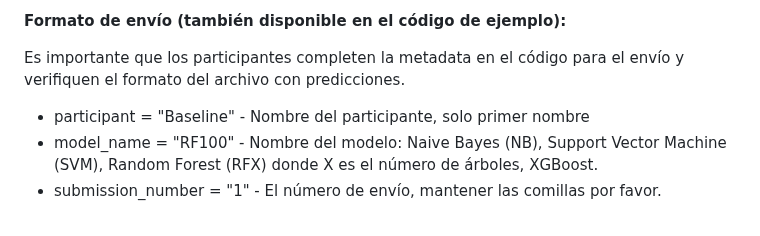
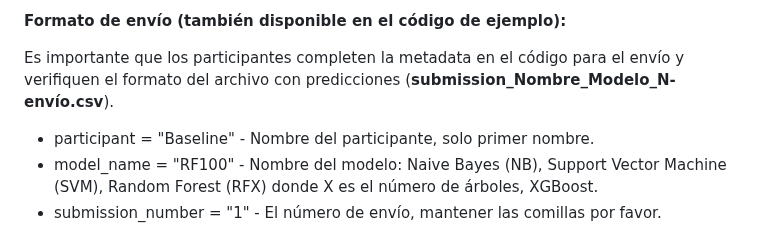
Before and after one commit to Doctorado-UDP/data-mining-2024, a Markdown page: prediction_challenge/README.md, the part around the change. Drawn GitHub-style.

```diff
--- a/prediction_challenge/README.md
+++ b/prediction_challenge/README.md
@@ -20,9 +20,9 @@ Cada uno de estos conjuntos fue dividido en dos para contener de forma separada
 
 **Formato de envío (también disponible en el código de ejemplo):**
 
-Es importante que los participantes completen la metadata en el código para el envío y verifiquen el formato del archivo con predicciones.
+Es importante que los participantes completen la metadata en el código para el envío y verifiquen el formato del archivo con predicciones (**submission_Nombre_Modelo_N-envío.csv**).
 
-* participant = "Baseline" - Nombre del participante, solo primer nombre
+* participant = "Baseline" - Nombre del participante, solo primer nombre.
 * model_name = "RF100" - Nombre del modelo: Naive Bayes (NB), Support Vector Machine (SVM), Random Forest (RFX) donde X es el número de árboles, XGBoost.
 * submission_number = "1" - El número de envío, mantener las comillas por favor.
 
```
